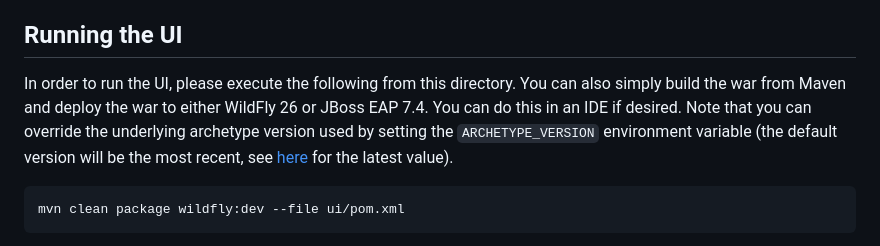
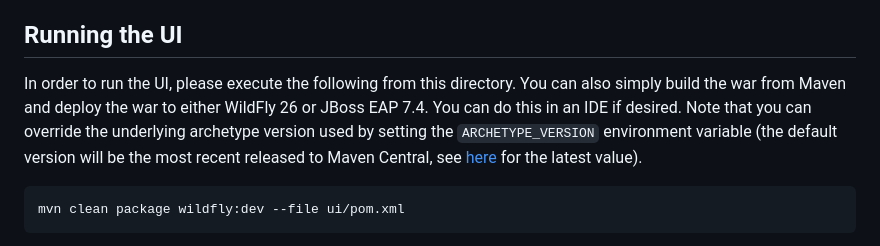
Before and after one commit to eclipse-ee4j/starter, a Markdown page: README.md, the part around the change. Drawn GitHub-style.

````diff
--- a/README.md
+++ b/README.md
@@ -30,7 +30,7 @@ under that directory will contain instructions on how to run the sample.
 If desired, you can easily use the Maven Archetype from a Maven capable IDE such as [Eclipse](https://www.eclipse.org/ide). The generated starter code is simply Maven projects. You can easily load, explore and run the code in a Maven capable IDE such as [Eclipse](https://www.eclipse.org/ide).
 
 ##  Running the UI
-In order to run the UI, please execute the following from this directory. You can also simply build the war from Maven and deploy the war to either WildFly 26 or JBoss EAP 7.4. You can do this in an IDE if desired. Note that you can override the underlying archetype version used by setting the `ARCHETYPE_VERSION` environment variable (the default version will be the most recent, see [here](https://github.com/eclipse-ee4j/starter/#readme) for the latest value).
+In order to run the UI, please execute the following from this directory. You can also simply build the war from Maven and deploy the war to either WildFly 26 or JBoss EAP 7.4. You can do this in an IDE if desired. Note that you can override the underlying archetype version used by setting the `ARCHETYPE_VERSION` environment variable (the default version will be the most recent released to Maven Central, see [here](https://github.com/eclipse-ee4j/starter/#readme) for the latest value).
 
 ```
 mvn clean package wildfly:dev --file ui/pom.xml
````
